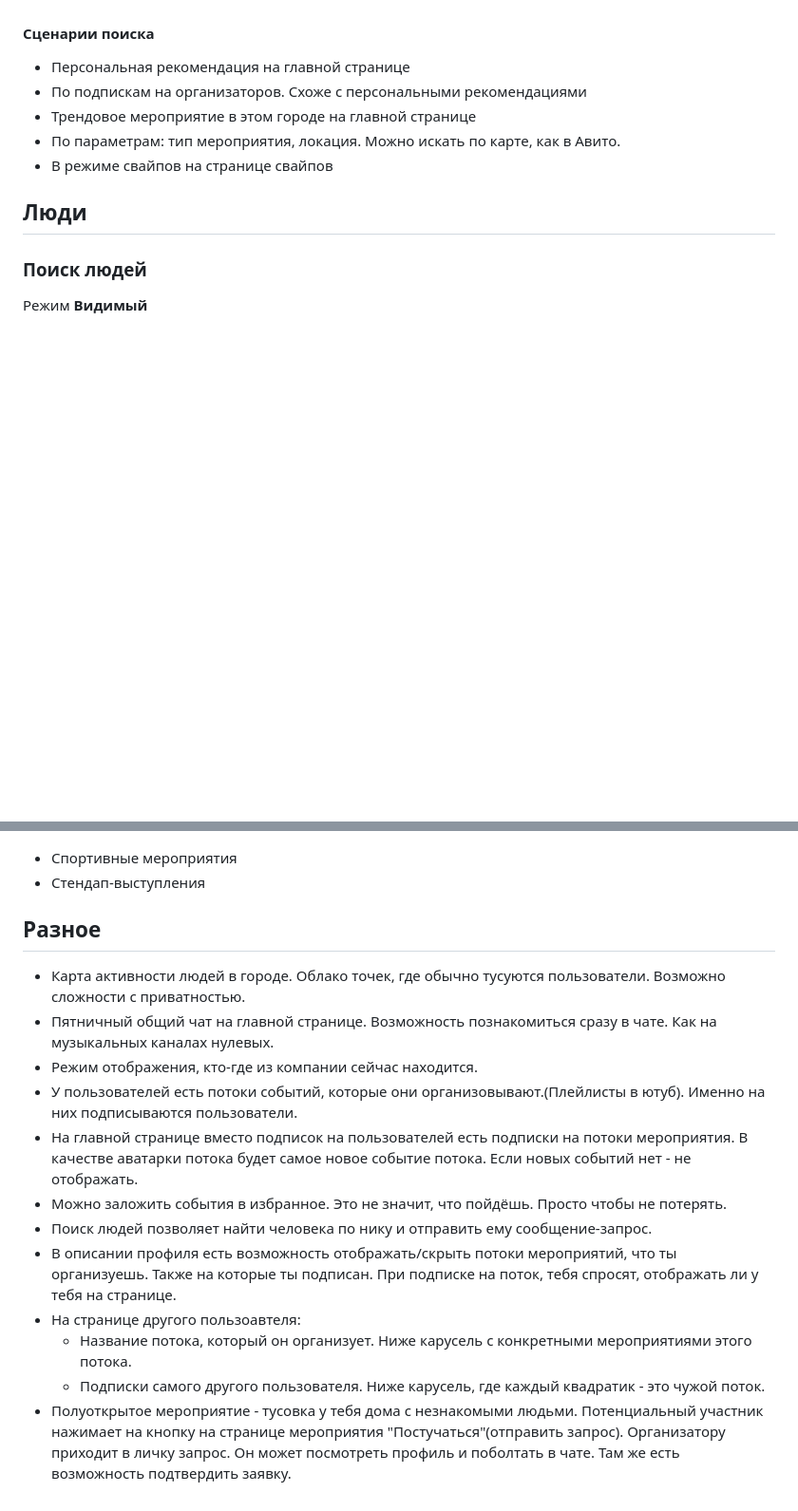
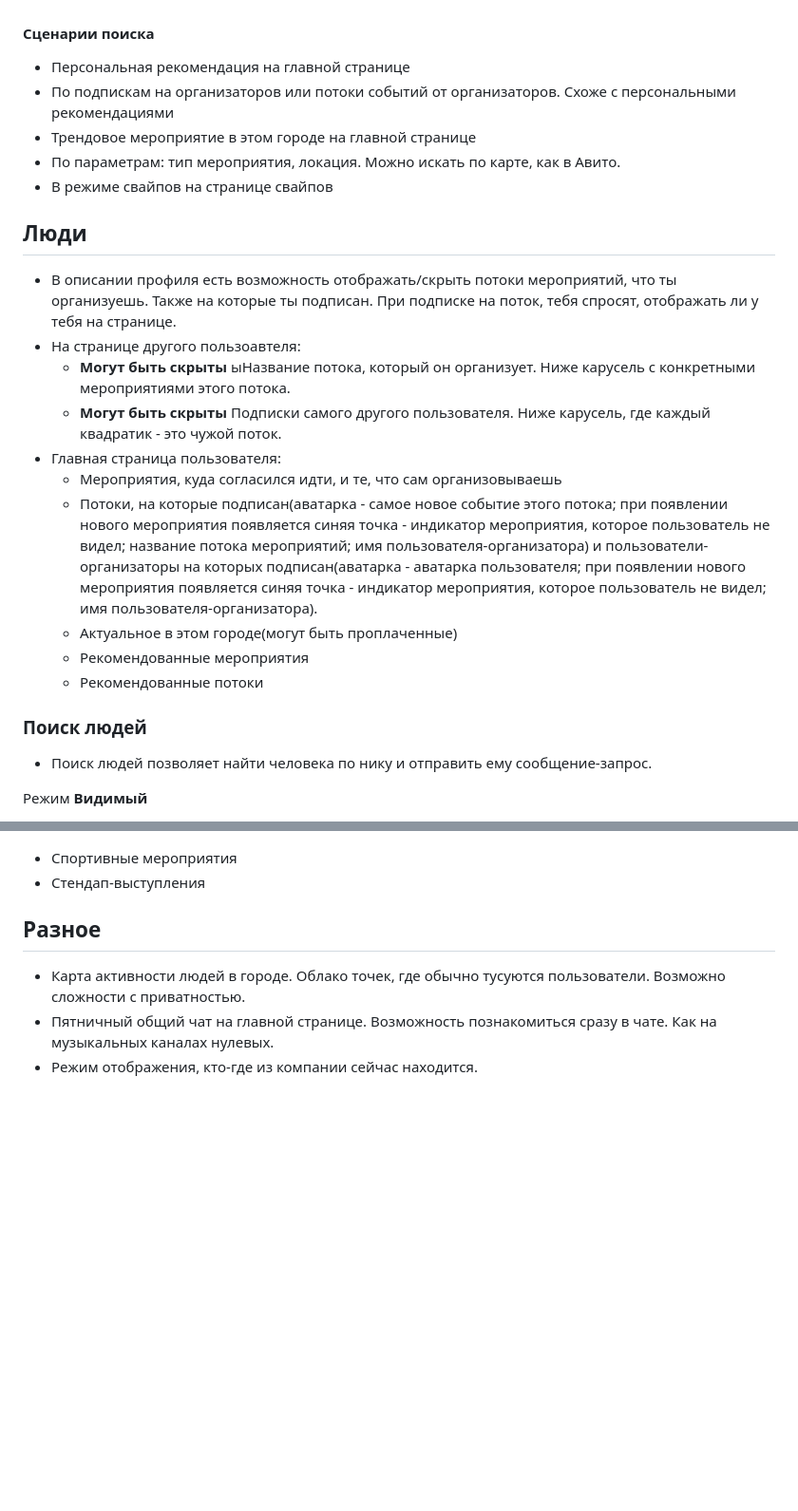
Before and after one commit to DmitryGalich/offline_project, a Markdown page: docs/general_info.md, 2 parts joined by grey strips. Shown: that part at 95% size. GitHub-like rendering; blank space fills up the shorter version.

```diff
--- a/docs/general_info.md
+++ b/docs/general_info.md
@@ -56,14 +63,27 @@
 #### **Сценарии поиска**
 
 * Персональная рекомендация на главной странице
-* По подпискам на организаторов. Схоже с персональными рекомендациями
+* По подпискам на организаторов или потоки событий от организаторов. Схоже с персональными рекомендациями
 * Трендовое мероприятие в этом городе на главной странице
 * По параметрам: тип мероприятия, локация. Можно искать по карте, как в Авито.
 * В режиме свайпов на странице свайпов
 
 ## Люди
 
+* В описании профиля есть возможность отображать/скрыть потоки мероприятий, что ты организуешь. Также на которые ты подписан. При подписке на поток, тебя спросят, отображать ли у тебя на странице.
+* На странице другого пользоавтеля:
+  * **Могут быть скрыты** ыНазвание потока, который он организует. Ниже карусель с конкретными мероприятиями этого потока.
+  * **Могут быть скрыты** Подписки самого другого пользователя. Ниже карусель, где каждый квадратик - это чужой поток.
+* Главная страница пользователя:
+  * Мероприятия, куда согласился идти, и те, что сам организовываешь
+  * Потоки, на которые подписан(аватарка - самое новое событие этого потока; при появлении нового мероприятия появляется синяя точка - индикатор мероприятия, которое пользователь не видел; название потока мероприятий; имя пользователя-организатора) и пользователи-организаторы на которых подписан(аватарка - аватарка пользователя; при появлении нового мероприятия появляется синяя точка - индикатор мероприятия, которое пользователь не видел; имя пользователя-организатора).
+  * Актуальное в этом городе(могут быть проплаченные)
+  * Рекомендованные мероприятия
+  * Рекомендованные потоки
+
 ### Поиск людей
+
+* Поиск людей позволяет найти человека по нику и отправить ему сообщение-запрос.
 
 Режим **Видимый**
 
@@ -159,12 +178,3 @@
 * Карта активности людей в городе. Облако точек, где обычно тусуются пользователи. Возможно сложности с приватностью.
 * Пятничный общий чат на главной странице. Возможность познакомиться сразу в чате. Как на музыкальных каналах нулевых.
 * Режим отображения, кто-где из компании сейчас находится.
-* У пользователей есть потоки событий, которые они организовывают.(Плейлисты в ютуб). Именно на них подписываются пользователи.
-* На главной странице вместо подписок на пользователей есть подписки на потоки мероприятия. В качестве аватарки потока будет самое новое событие потока. Если новых событий нет - не отображать.
-* Можно заложить события в избранное. Это не значит, что пойдёшь. Просто чтобы не потерять.
-* Поиск людей позволяет найти человека по нику и отправить ему сообщение-запрос.
-* В описании профиля есть возможность отображать/скрыть потоки мероприятий, что ты организуешь. Также на которые ты подписан. При подписке на поток, тебя спросят, отображать ли у тебя на странице.
-* На странице другого пользоавтеля:
-  * Название потока, который он организует. Ниже карусель с конкретными мероприятиями этого потока.
-  * Подписки самого другого пользователя. Ниже карусель, где каждый квадратик - это чужой поток.
-* Полуоткрытое мероприятие - тусовка у тебя дома с незнакомыми людьми. Потенциальный участник нажимает на кнопку на странице мероприятия "Постучаться"(отправить запрос). Организатору приходит в личку запрос. Он может посмотреть профиль и поболтать в чате. Там же есть возможность подтвердить заявку.
```
Also changed, not shown: other parts of docs/general_info.md (+7 -1 lines).
